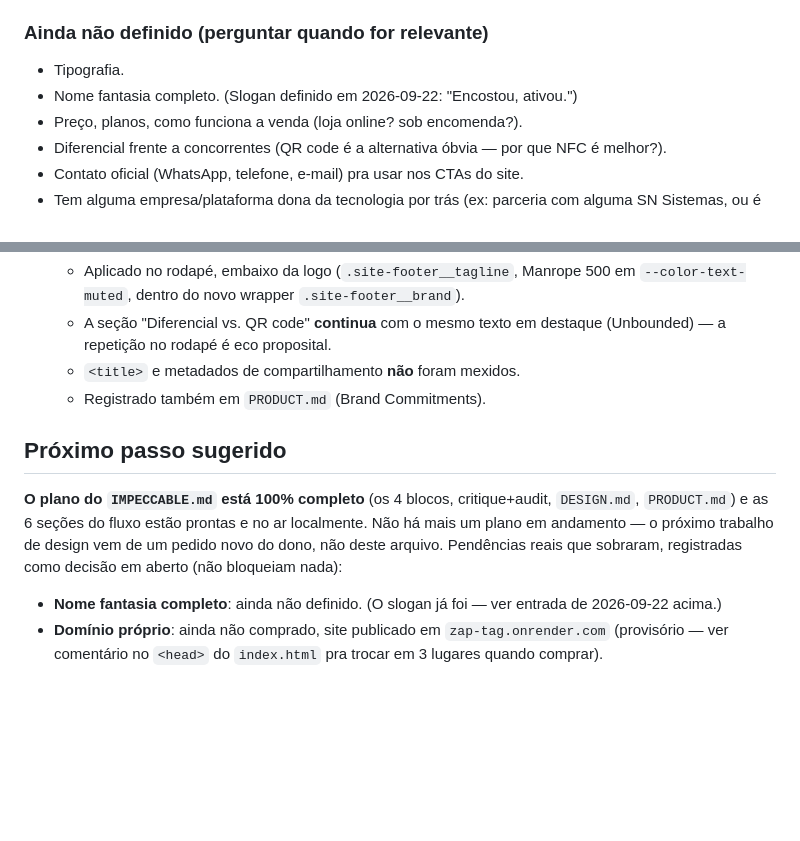
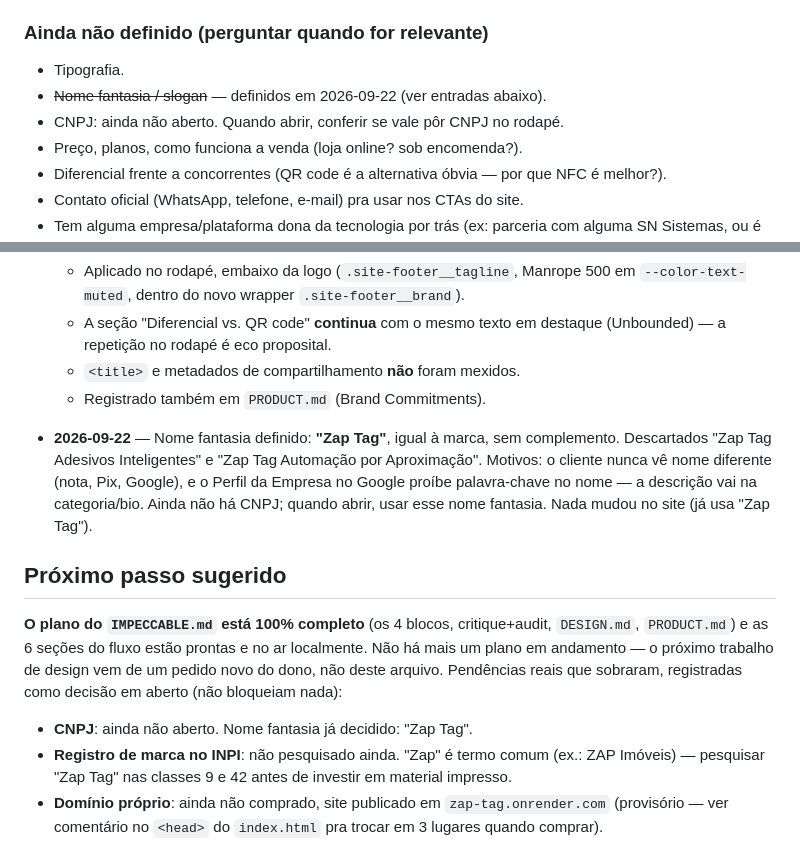
Before and after one commit to guicarvalhal8/-zap-tag, a Markdown page: MEMORY.md, 2 parts joined by grey strips. Rendered like a GitHub page; blank space fills up the shorter version.

Commit message:
Registra o nome fantasia "Zap Tag" em PRODUCT.md e MEMORY.md
Co-Authored-By: Claude Opus 5 <noreply@anthropic.com>

```diff
--- a/MEMORY.md
+++ b/MEMORY.md
@@ -39,7 +39,8 @@
 ### Ainda não definido (perguntar quando for relevante)
 
 - Tipografia.
-- Nome fantasia completo. (Slogan definido em 2026-09-22: "Encostou, ativou.")
+- ~~Nome fantasia / slogan~~ — definidos em 2026-09-22 (ver entradas abaixo).
+- CNPJ: ainda não aberto. Quando abrir, conferir se vale pôr CNPJ no rodapé.
 - Preço, planos, como funciona a venda (loja online? sob encomenda?).
 - Diferencial frente a concorrentes (QR code é a alternativa óbvia — por que
   NFC é melhor?).
@@ -493,6 +494,13 @@
   - `<title>` e metadados de compartilhamento **não** foram mexidos.
   - Registrado também em `PRODUCT.md` (Brand Commitments).
 
+- **2026-09-22** — Nome fantasia definido: **"Zap Tag"**, igual à marca,
+  sem complemento. Descartados "Zap Tag Adesivos Inteligentes" e "Zap Tag
+  Automação por Aproximação". Motivos: o cliente nunca vê nome diferente
+  (nota, Pix, Google), e o Perfil da Empresa no Google proíbe palavra-chave
+  no nome — a descrição vai na categoria/bio. Ainda não há CNPJ; quando
+  abrir, usar esse nome fantasia. Nada mudou no site (já usa "Zap Tag").
+
 ## Próximo passo sugerido
 
 **O plano do `IMPECCABLE.md` está 100% completo** (os 4 blocos, critique+audit,
@@ -501,8 +509,10 @@ localmente. Não há mais um plano em andamento — o próximo trabalho de desig
 vem de um pedido novo do dono, não deste arquivo. Pendências reais que
 sobraram, registradas como decisão em aberto (não bloqueiam nada):
 
-- **Nome fantasia completo**: ainda não definido. (O slogan já foi — ver
-  entrada de 2026-09-22 acima.)
+- **CNPJ**: ainda não aberto. Nome fantasia já decidido: "Zap Tag".
+- **Registro de marca no INPI**: não pesquisado ainda. "Zap" é termo
+  comum (ex.: ZAP Imóveis) — pesquisar "Zap Tag" nas classes 9 e 42 antes
+  de investir em material impresso.
 - **Domínio próprio**: ainda não comprado, site publicado em
   `zap-tag.onrender.com` (provisório — ver comentário no `<head>` do
   `index.html` pra trocar em 3 lugares quando comprar).
```
Also changed, not shown: PRODUCT.md (+1 -1 lines).
